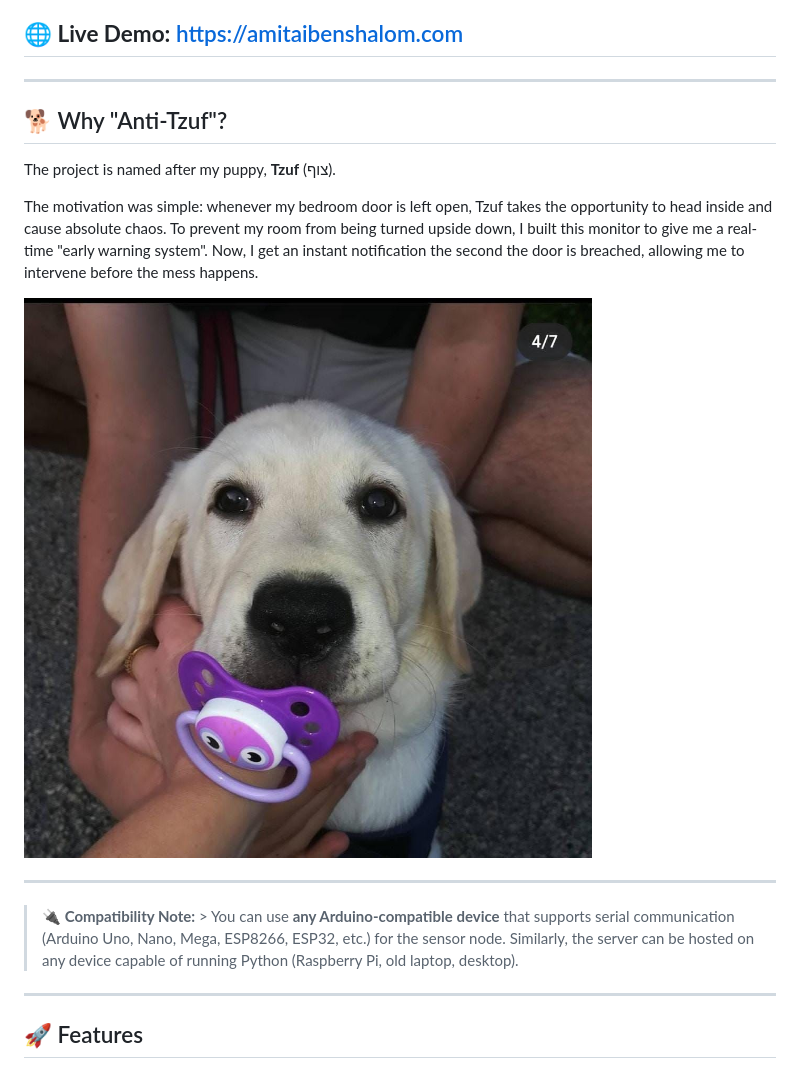
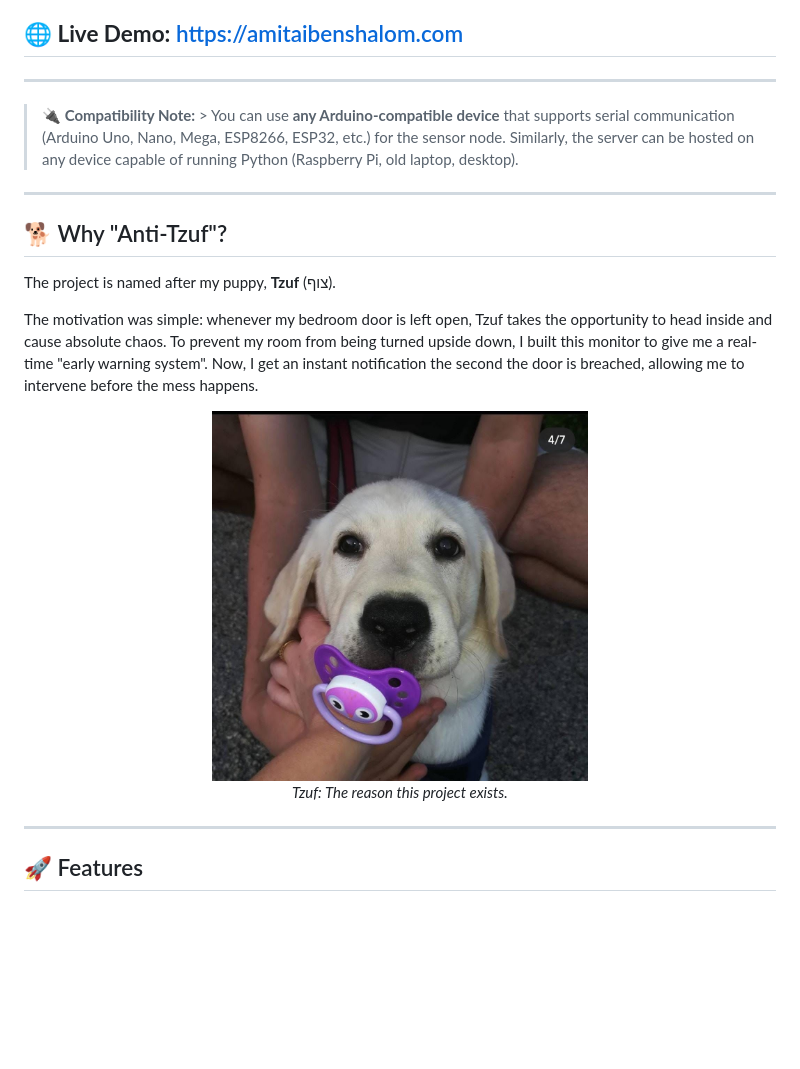
Before and after one commit to amitaibenshalom/Smart-Door, a Markdown page: README.md, the part around the change. GitHub-like rendering; blank space fills up the shorter version.

Commit message:
updated tzuf pic
readme

```diff
--- a/README.md
+++ b/README.md
@@ -7,17 +7,21 @@ An IoT solution for real-time door state monitoring. This project uses an **Ardu
 
 ---
 
+> **🔌 Compatibility Note:** > You can use **any Arduino-compatible device** that supports serial communication (Arduino Uno, Nano, Mega, ESP8266, ESP32, etc.) for the sensor node. Similarly, the server can be hosted on any device capable of running Python (Raspberry Pi, old laptop, desktop).
+
+---
+
 ## 🐕 Why "Anti-Tzuf"?
 
 The project is named after my puppy, **Tzuf** (צוף).
 
 The motivation was simple: whenever my bedroom door is left open, Tzuf takes the opportunity to head inside and cause absolute chaos. To prevent my room from being turned upside down, I built this monitor to give me a real-time "early warning system". Now, I get an instant notification the second the door is breached, allowing me to intervene before the mess happens.
 
-![Tzuf](pictures/tzuf01.jpg)
-
----
-
-> **🔌 Compatibility Note:** > You can use **any Arduino-compatible device** that supports serial communication (Arduino Uno, Nano, Mega, ESP8266, ESP32, etc.) for the sensor node. Similarly, the server can be hosted on any device capable of running Python (Raspberry Pi, old laptop, desktop).
+<p align="center">
+  <img src="pictures/tzuf01.jpg" width="50%" title="Tzuf">
+  <br>
+  <i>Tzuf: The reason this project exists.</i>
+</p>
 
 ---
 
```
